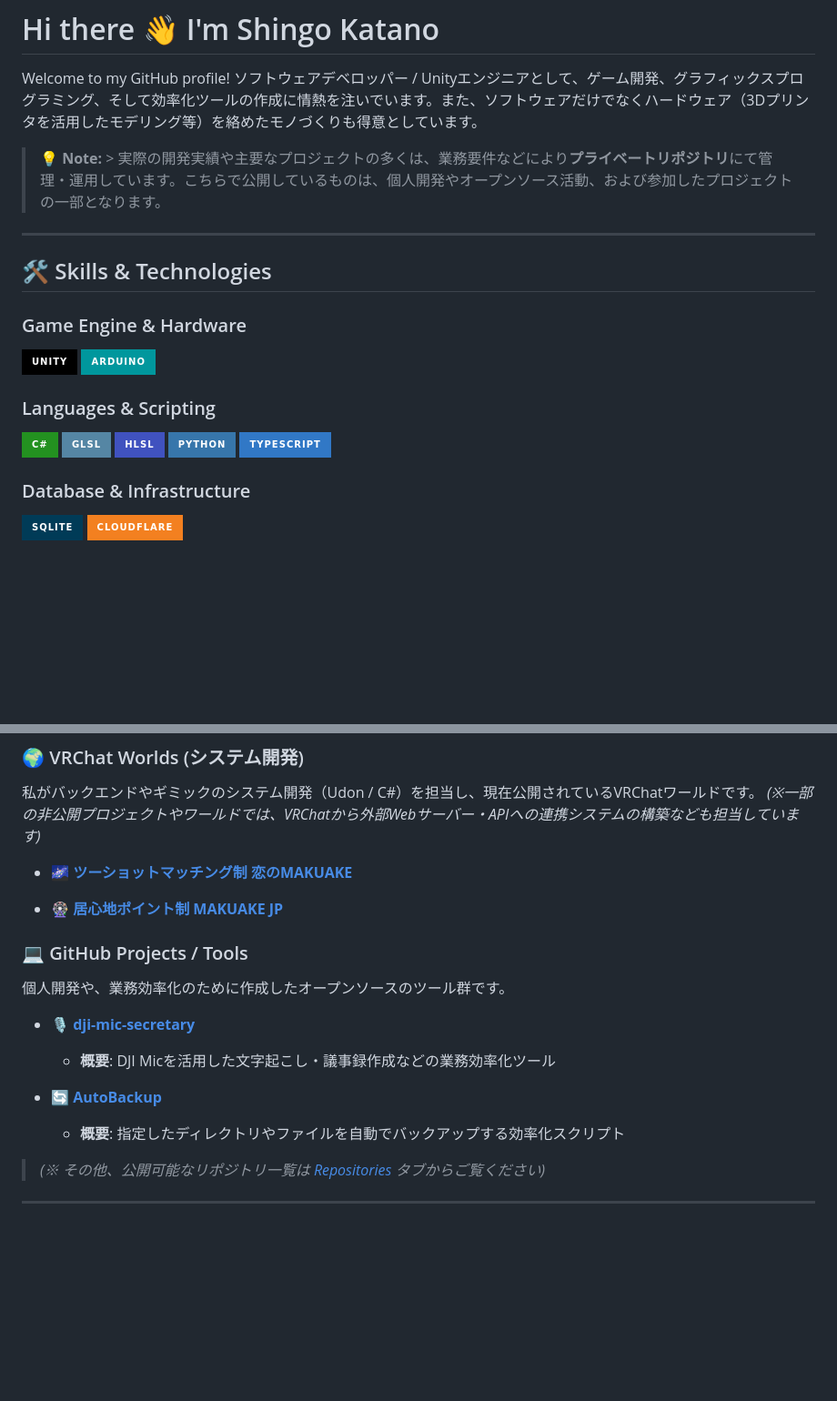
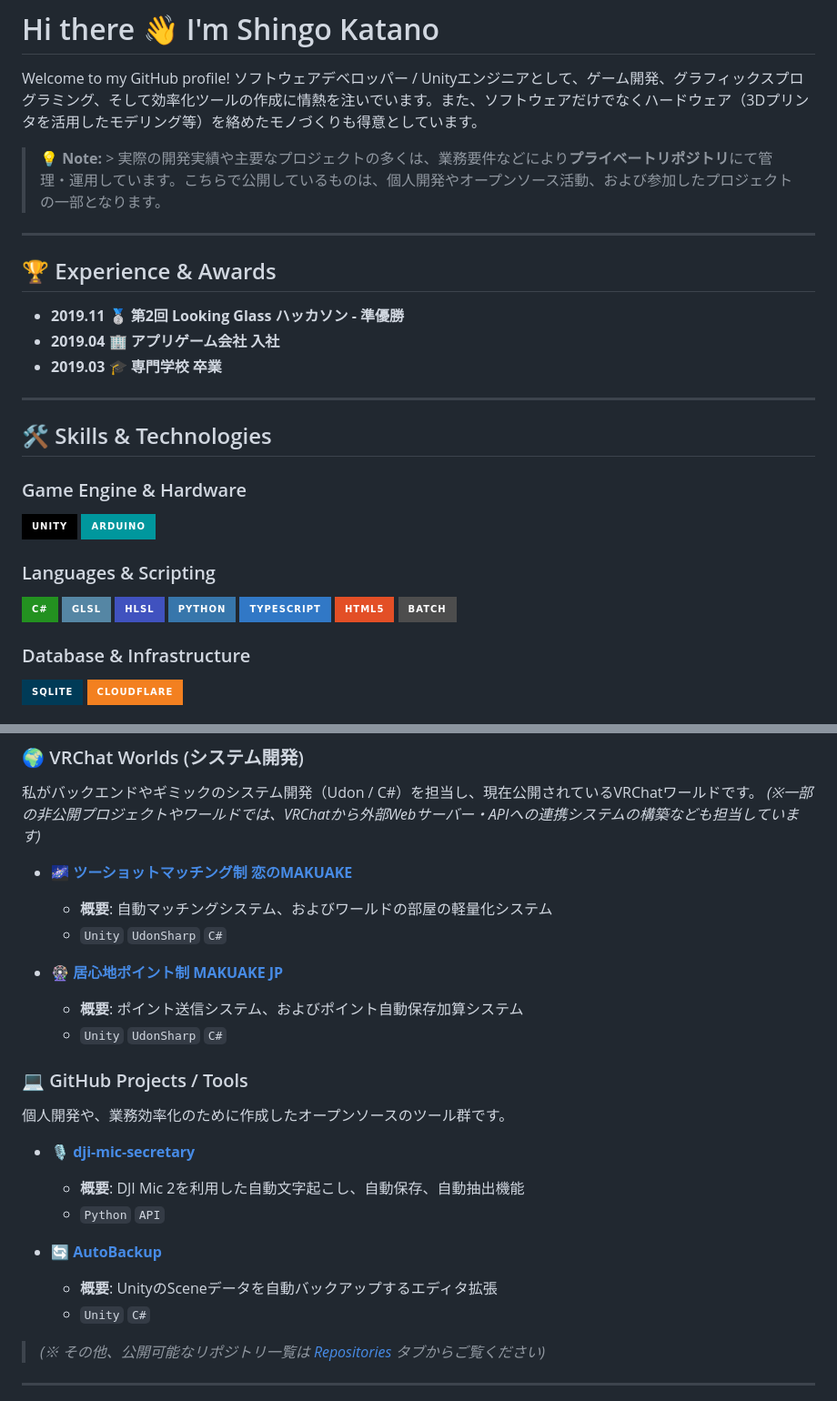
Before and after one commit to KatanoShingo/KatanoShingo, a Markdown page: README.md, 2 parts joined by grey strips. Shown at 91% size. Drawn GitHub-style; badges without logos; blank space fills up the shorter version.

```diff
--- a/README.md
+++ b/README.md
@@ -4,6 +4,14 @@ Welcome to my GitHub profile!
 ソフトウェアデベロッパー / Unityエンジニアとして、ゲーム開発、グラフィックスプログラミング、そして効率化ツールの作成に情熱を注いでいます。また、ソフトウェアだけでなくハードウェア（3Dプリンタを活用したモデリング等）を絡めたモノづくりも得意としています。
 
 > 💡 **Note:** > 実際の開発実績や主要なプロジェクトの多くは、業務要件などにより**プライベートリポジトリ**にて管理・運用しています。こちらで公開しているものは、個人開発やオープンソース活動、および参加したプロジェクトの一部となります。
+
+---
+
+## 🏆 Experience & Awards
+
+- **2019.11** 🥈 **第2回 Looking Glass ハッカソン - 準優勝**
+- **2019.04** 🏢 **アプリゲーム会社 入社**
+- **2019.03** 🎓 **専門学校 卒業**
 
 ---
 
@@ -19,6 +27,8 @@ Welcome to my GitHub profile!
 ![HLSL](https://img.shields.io/badge/HLSL-4052bf?style=for-the-badge)
 ![Python](https://img.shields.io/badge/Python-3776AB?style=for-the-badge&logo=python&logoColor=white)
 ![TypeScript](https://img.shields.io/badge/TypeScript-3178C6?style=for-the-badge&logo=typescript&logoColor=white)
+![HTML5](https://img.shields.io/badge/HTML5-E34F26?style=for-the-badge&logo=html5&logoColor=white)
+![Batch](https://img.shields.io/badge/Batch-4D4D4D?style=for-the-badge&logo=windows-terminal&logoColor=white)
 
 ### Database & Infrastructure
 ![SQLite](https://img.shields.io/badge/SQLite-003B57?style=for-the-badge&logo=sqlite&logoColor=white)
@@ -41,17 +51,23 @@ Welcome to my GitHub profile!
 *(※一部の非公開プロジェクトやワールドでは、VRChatから外部Webサーバー・APIへの連携システムの構築なども担当しています)*
 
 - 🌌 **[ツーショットマッチング制 恋のMAKUAKE](https://vrchat.com/home/world/wrld_17905f5b-a310-48cc-b7ca-c03b0a1e5067/info)**
+  - **概要**: 自動マッチングシステム、およびワールドの部屋の軽量化システム
+  - `Unity` `UdonSharp` `C#`
 
 - 🎡 **[居心地ポイント制 MAKUAKE JP](https://vrchat.com/home/world/wrld_355a0278-aaff-4ee0-ba20-e6912386f898/info)**
+  - **概要**: ポイント送信システム、およびポイント自動保存加算システム
+  - `Unity` `UdonSharp` `C#`
 
 ### 💻 GitHub Projects / Tools
 個人開発や、業務効率化のために作成したオープンソースのツール群です。
 
 - 🎙️ **[dji-mic-secretary](https://github.com/KatanoShingo/dji-mic-secretary)**
-  - **概要**: DJI Micを活用した文字起こし・議事録作成などの業務効率化ツール
+  - **概要**: DJI Mic 2を利用した自動文字起こし、自動保存、自動抽出機能
+  - `Python` `API`
 
 - 🔄 **[AutoBackup](https://github.com/KatanoShingo/AutoBackup)**
-  - **概要**: 指定したディレクトリやファイルを自動でバックアップする効率化スクリプト
+  - **概要**: UnityのSceneデータを自動バックアップするエディタ拡張
+  - `Unity` `C#`
 
 > *(※ その他、公開可能なリポジトリ一覧は [Repositories](https://github.com/KatanoShingo?tab=repositories) タブからご覧ください)*
 
```
